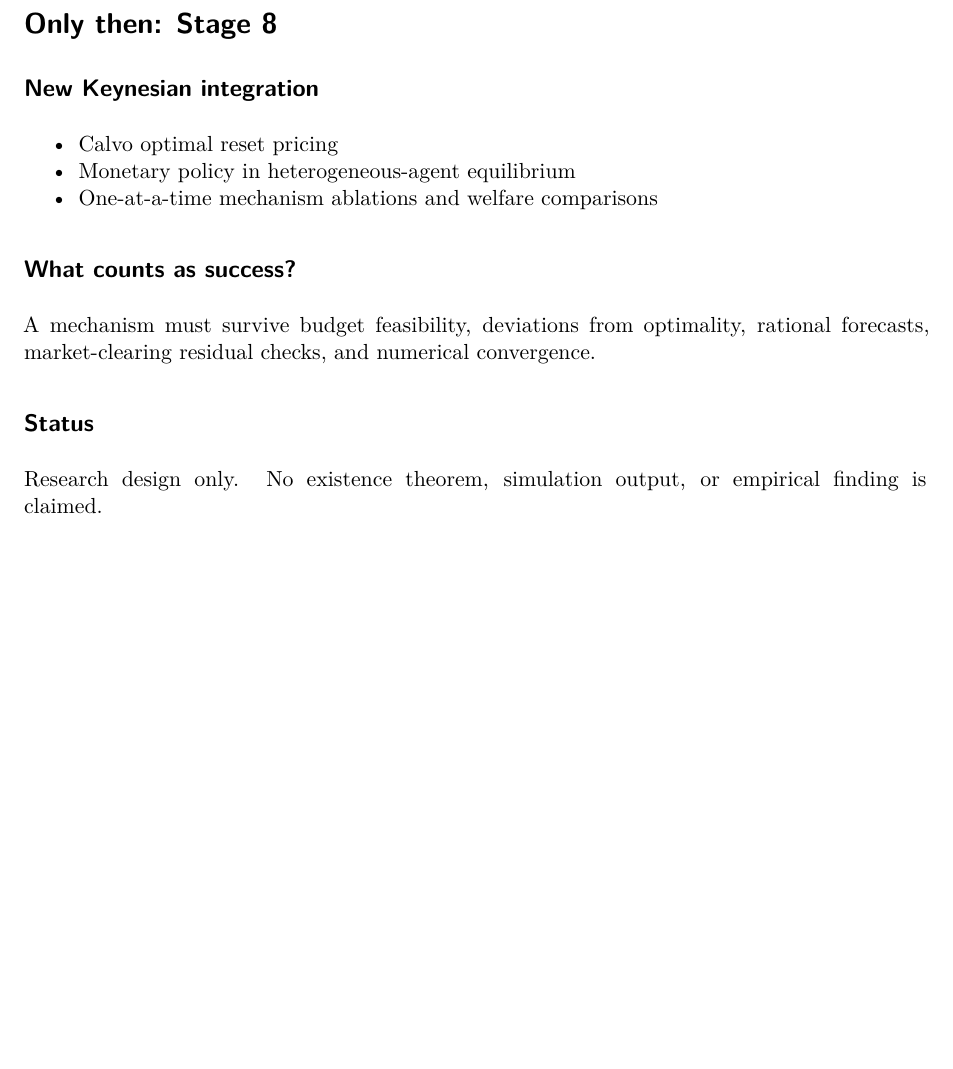
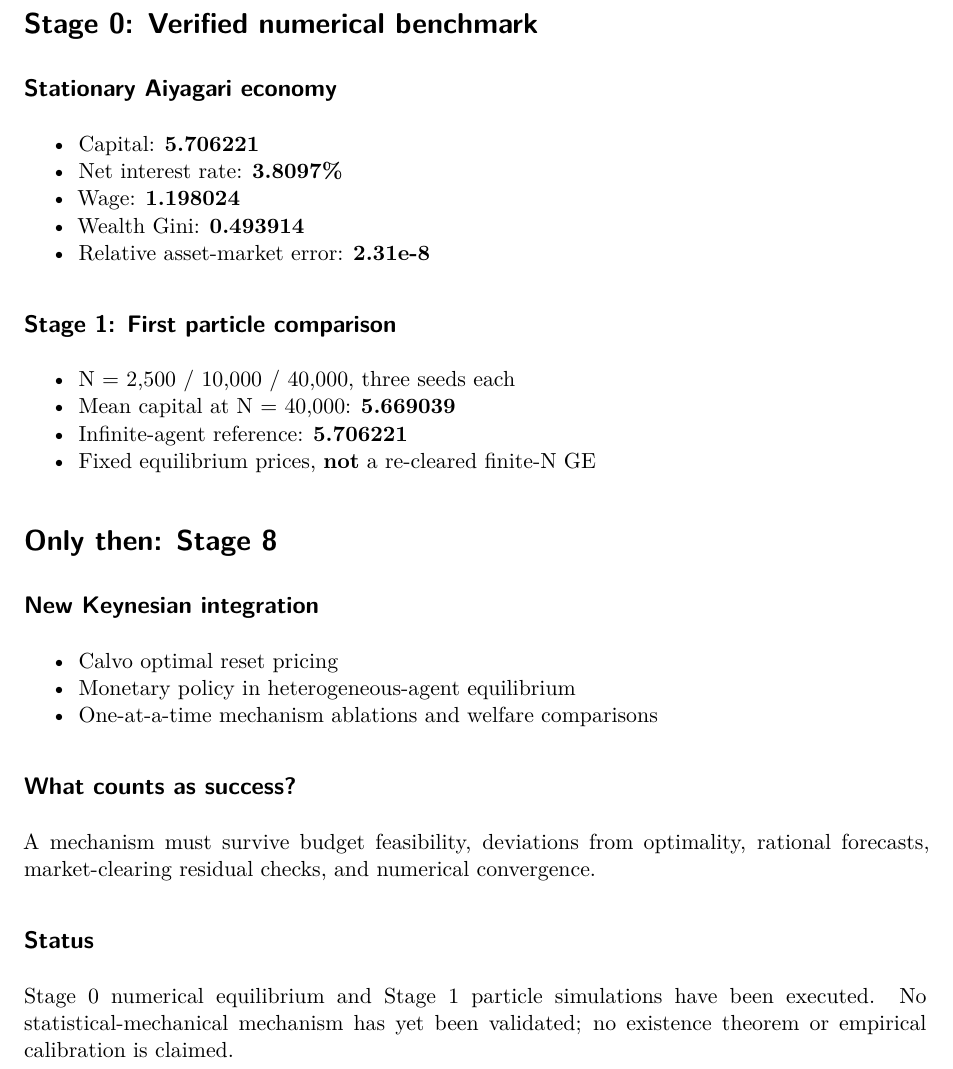
Before and after one commit to Hirotaka-Fukui-Pitti-King/urban-fortnight, a Quarto document (slides/research-agenda.qmd): part of page 2 of 2, cut at the place of the change, the shorter picture padded with empty space. Rendered offline with R 4.5, knitr and Pandoc in place of Quarto, then LaTeX, with nearby package versions; drawn as R Markdown's standard PDF in place of the format the file asks for.

Commit message:
Synchronize research roadmap, slides, and kinetic-exchange handoff with executed results

```diff
--- a/slides/research-agenda.qmd
+++ b/slides/research-agenda.qmd
@@ -36,6 +36,23 @@ Can we generate econophysics mechanisms with:
 6. Challet-inspired strategic minority-game trading
 7. Random-matrix diagnostics of return correlations
 
+# Stage 0: Verified numerical benchmark
+
+## Stationary Aiyagari economy
+
+- Capital: **5.706221**
+- Net interest rate: **3.8097%**
+- Wage: **1.198024**
+- Wealth Gini: **0.493914**
+- Relative asset-market error: **2.31e-8**
+
+## Stage 1: First particle comparison
+
+- N = 2,500 / 10,000 / 40,000, three seeds each
+- Mean capital at N = 40,000: **5.669039**
+- Infinite-agent reference: **5.706221**
+- Fixed equilibrium prices, **not** a re-cleared finite-N GE
+
 # Only then: Stage 8
 
 ## New Keynesian integration
@@ -50,4 +67,4 @@ A mechanism must survive budget feasibility, deviations from optimality, rationa
 
 ## Status
 
-Research design only. No existence theorem, simulation output, or empirical finding is claimed.
+Stage 0 numerical equilibrium and Stage 1 particle simulations have been executed. No statistical-mechanical mechanism has yet been validated; no existence theorem or empirical calibration is claimed.
```
Also changed, not shown: RESEARCH_ROADMAP.md (+7 -1 lines), 1 other file.
